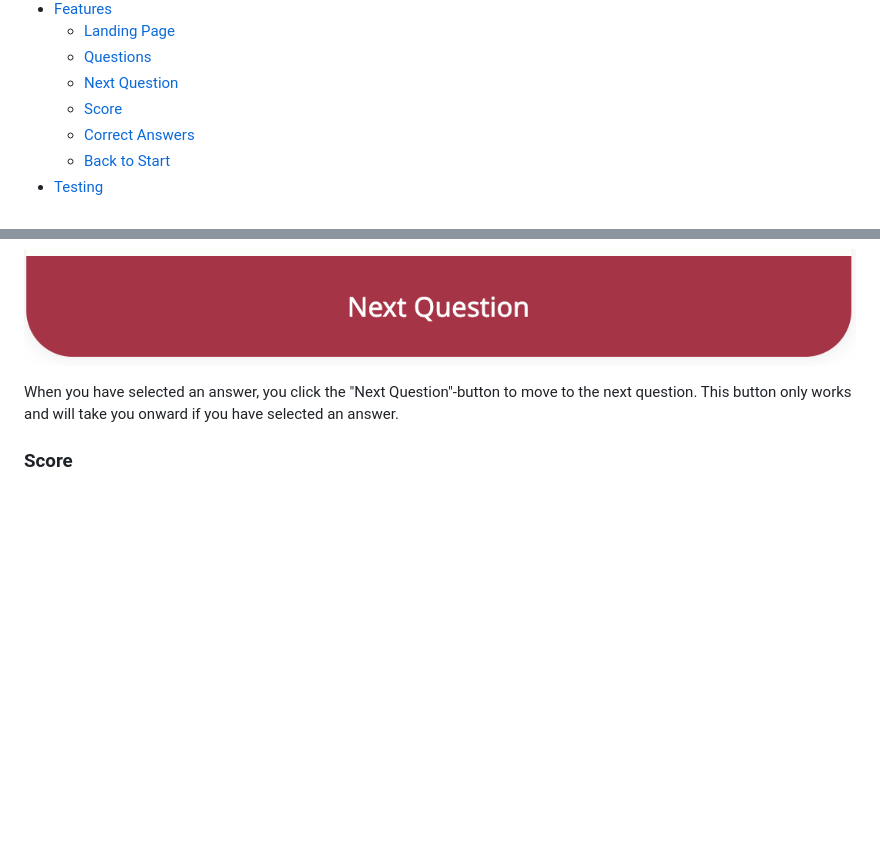
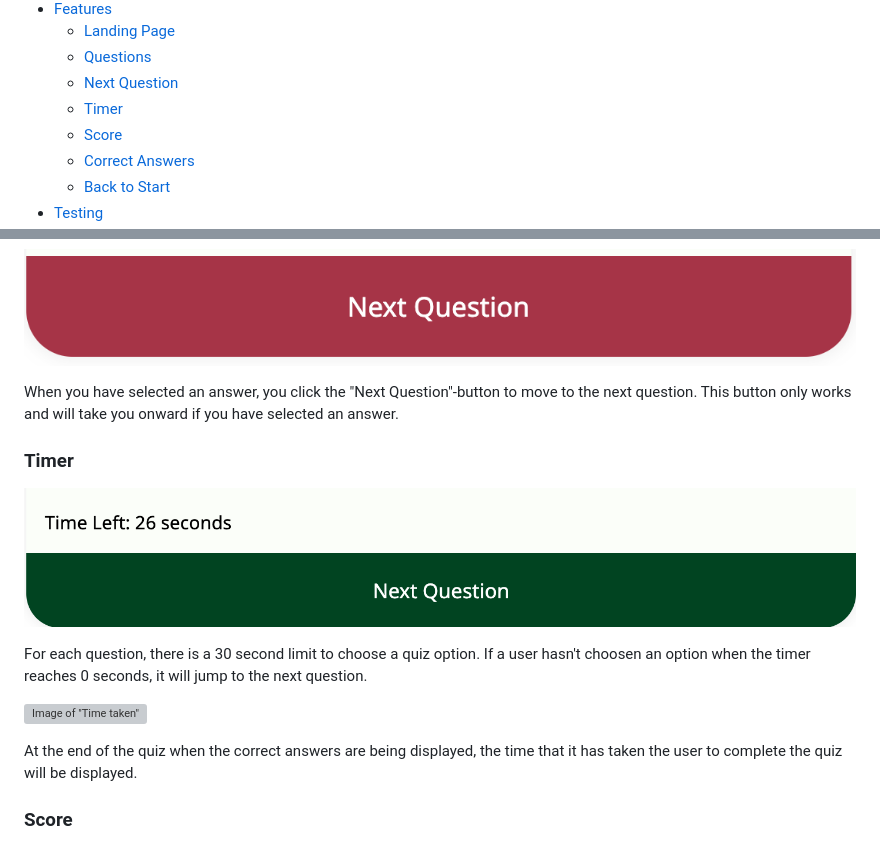
Before and after one commit to hebjornberg/quiz, a Markdown page: README.md, 2 parts joined by grey strips. Rendered like a GitHub page; pictures changed too: assets/docs/images/timer_.png (added); blank space fills up the shorter version; grey boxes are pictures that could not be loaded.

Commit message:
Add Timer to README

```diff
--- a/README.md
+++ b/README.md
@@ -20,6 +20,7 @@ The Trivia Time application is a simple quiz application that is designed to all
   + [Landing Page](#landing-page "Landing Page")
   + [Questions](#questions "Questions")
   + [Next Question](#next-question "Next Question")
+  + [Timer](#timer "Timer")
   + [Score](#score "Score")
   + [Correct Answers](#show-correct "Show Correct")
   + [Back to Start](#back-to-start "Back to Start")
@@ -92,6 +93,16 @@ Every question has three options with radio buttons. You can only select one opt
 
 When you have selected an answer, you click the "Next Question"-button to move to the next question. This button only works and will take you onward if you have selected an answer.
 
+### Timer
+
+![Image of "Timer"-function](assets/docs/images/timer_.png)
+
+For each question, there is a 30 second limit to choose a quiz option. If a user hasn't choosen an option when the timer reaches 0 seconds, it will jump to the next question.
+
+![Image of "Time taken"](assets/docs/images/end_time.png)
+
+At the end of the quiz when the correct answers are being displayed, the time that it has taken the user to complete the quiz will be displayed.
+
 ### Score
 
 ![Image of Score](assets/docs/images/score.png)
```
Also changed, not shown: TESTING.md (added), assets/docs/images/end_timer.png (added), assets/docs/images/timer.png (added), 1 other file.
